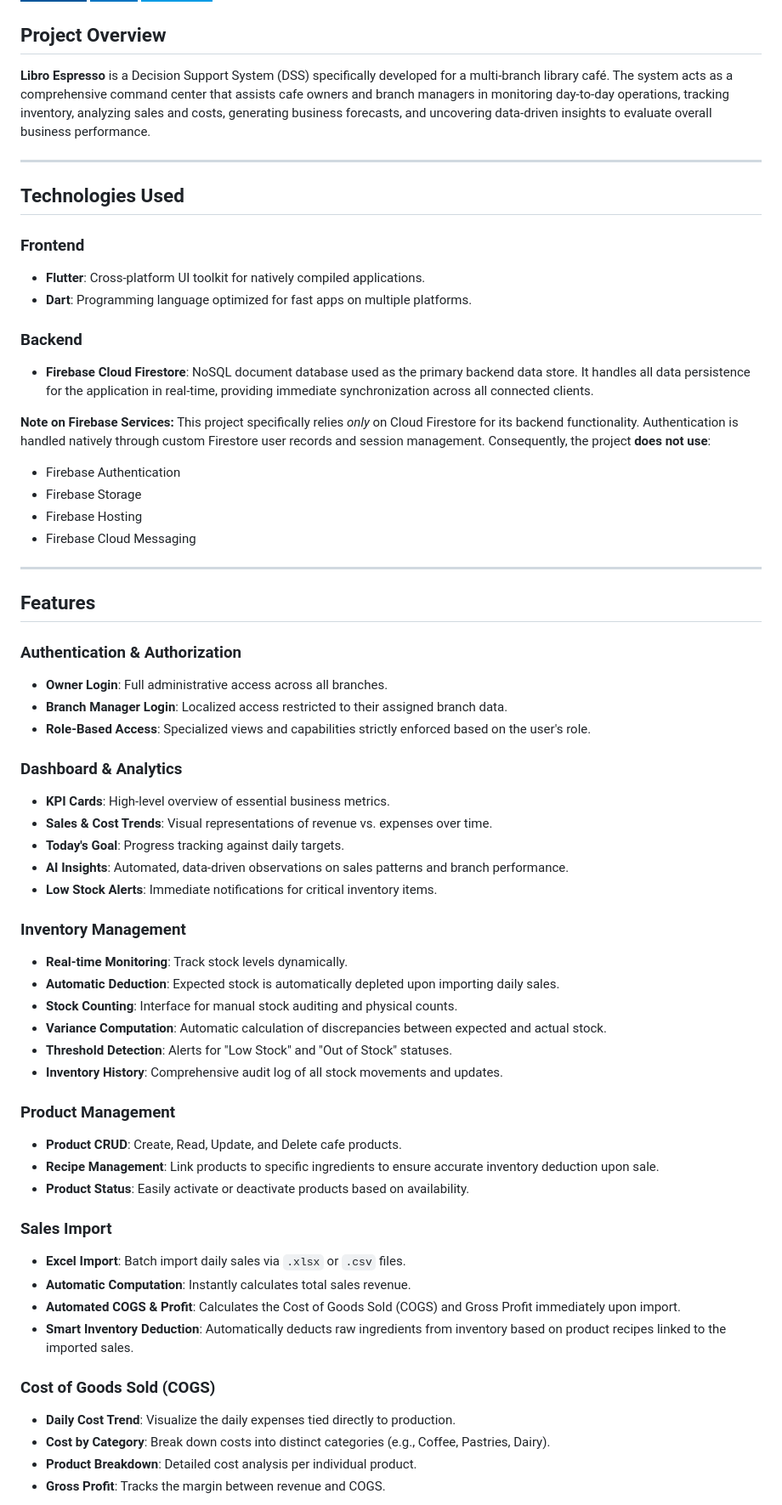
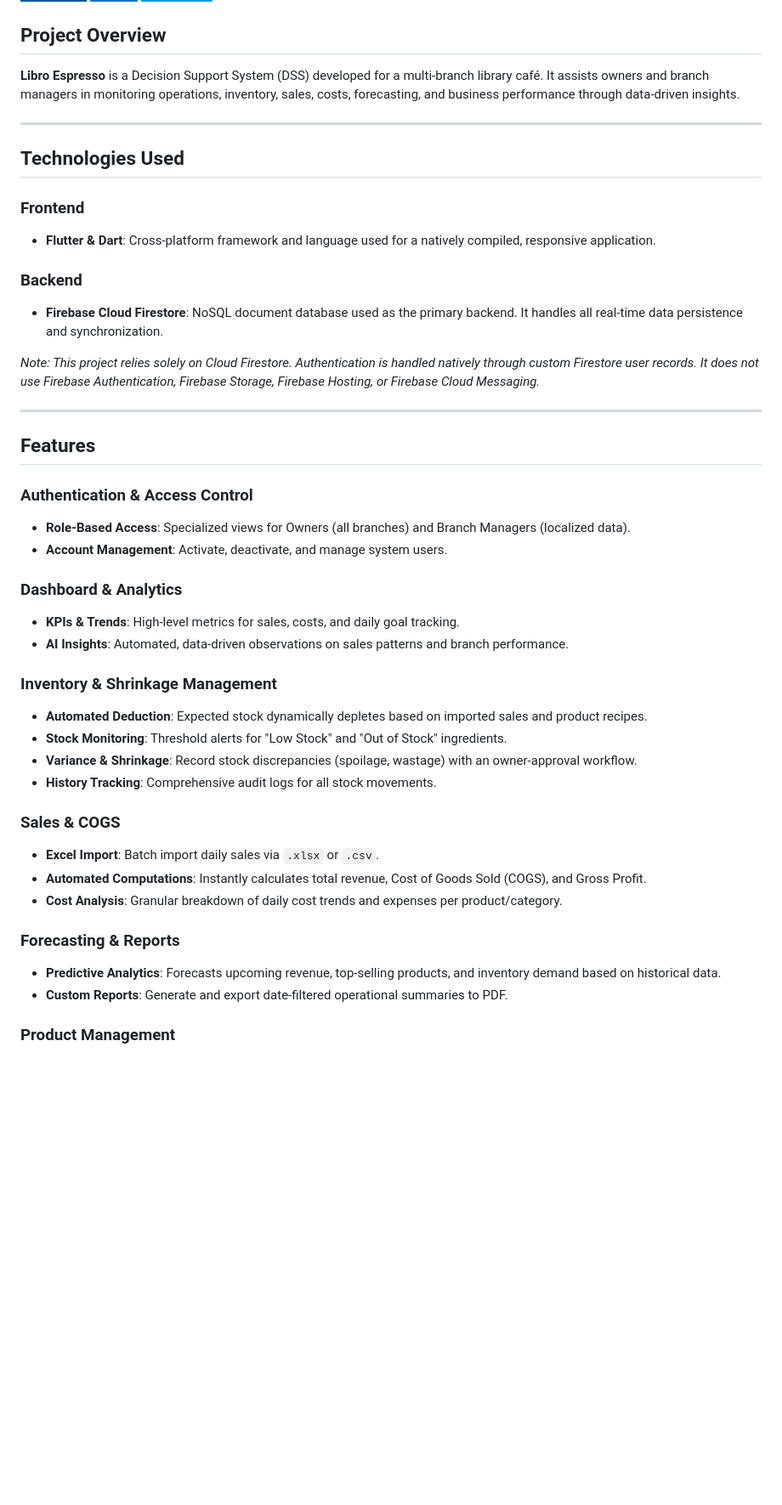
Before and after one commit to ajincx/Libro-Espresso-DSS, a Markdown page: README.md, the part around one of its changes. Shown at 85% size. Drawn GitHub-style; badges without logos; blank space fills up the shorter version.

```diff
--- a/README.md
+++ b/README.md
@@ -4,64 +4,45 @@
 
 ## Project Overview
 
-**Libro Espresso** is a Decision Support System (DSS) specifically developed for a multi-branch library café. The system acts as a comprehensive command center that assists cafe owners and branch managers in monitoring day-to-day operations, tracking inventory, analyzing sales and costs, generating business forecasts, and uncovering data-driven insights to evaluate overall business performance.
+**Libro Espresso** is a Decision Support System (DSS) developed for a multi-branch library café. It assists owners and branch managers in monitoring operations, inventory, sales, costs, forecasting, and business performance through data-driven insights.
 
 ---
 
 ## Technologies Used
 
 ### Frontend
-- **Flutter**: Cross-platform UI toolkit for natively compiled applications.
-- **Dart**: Programming language optimized for fast apps on multiple platforms.
+- **Flutter & Dart**: Cross-platform framework and language used for a natively compiled, responsive application.
 
 ### Backend
-- **Firebase Cloud Firestore**: NoSQL document database used as the primary backend data store. It handles all data persistence for the application in real-time, providing immediate synchronization across all connected clients.
+- **Firebase Cloud Firestore**: NoSQL document database used as the primary backend. It handles all real-time data persistence and synchronization.
 
-**Note on Firebase Services:**
-This project specifically relies *only* on Cloud Firestore for its backend functionality. Authentication is handled natively through custom Firestore user records and session management. Consequently, the project **does not use**:
-- Firebase Authentication
-- Firebase Storage
-- Firebase Hosting
-- Firebase Cloud Messaging
+*Note: This project relies solely on Cloud Firestore. Authentication is handled natively through custom Firestore user records. It does not use Firebase Authentication, Firebase Storage, Firebase Hosting, or Firebase Cloud Messaging.*
 
 ---
 
 ## Features
 
-### Authentication & Authorization
-* **Owner Login**: Full administrative access across all branches.
-* **Branch Manager Login**: Localized access restricted to their assigned branch data.
-* **Role-Based Access**: Specialized views and capabilities strictly enforced based on the user's role.
+### Authentication & Access Control
+- **Role-Based Access**: Specialized views for Owners (all branches) and Branch Managers (localized data).
+- **Account Management**: Activate, deactivate, and manage system users.
 
 ### Dashboard & Analytics
-* **KPI Cards**: High-level overview of essential business metrics.
-* **Sales & Cost Trends**: Visual representations of revenue vs. expenses over time.
-* **Today's Goal**: Progress tracking against daily targets.
-* **AI Insights**: Automated, data-driven observations on sales patterns and branch performance.
-* **Low Stock Alerts**: Immediate notifications for critical inventory items.
+- **KPIs & Trends**: High-level metrics for sales, costs, and daily goal tracking.
+- **AI Insights**: Automated, data-driven observations on sales patterns and branch performance.
 
-### Inventory Management
-* **Real-time Monitoring**: Track stock levels dynamically.
-* **Automatic Deduction**: Expected stock is automatically depleted upon importing daily sales.
-* **Stock Counting**: Interface for manual stock auditing and physical counts.
-* **Variance Computation**: Automatic calculation of discrepancies between expected and actual stock.
-* **Threshold Detection**: Alerts for "Low Stock" and "Out of Stock" statuses.
-* **Inventory History**: Comprehensive audit log of all stock movements and updates.
+### Inventory & Shrinkage Management
+- **Automated Deduction**: Expected stock dynamically depletes based on imported sales and product recipes.
+- **Stock Monitoring**: Threshold alerts for "Low Stock" and "Out of Stock" ingredients.
+- **Variance & Shrinkage**: Record stock discrepancies (spoilage, wastage) with an owner-approval workflow.
+- **History Tracking**: Comprehensive audit logs for all stock movements.
+
+### Sales & COGS
+- **Excel Import**: Batch import daily sales via `.xlsx` or `.csv`.
+- **Automated Computations**: Instantly calculates total revenue, Cost of Goods Sold (COGS), and Gross Profit.
+- **Cost Analysis**: Granular breakdown of daily cost trends and expenses per product/category.
+
+### Forecasting & Reports
+- **Predictive Analytics**: Forecasts upcoming revenue, top-selling products, and inventory demand based on historical data.
+- **Custom Reports**: Generate and export date-filtered operational summaries to PDF.
 
 ### Product Management
-* **Product CRUD**: Create, Read, Update, and Delete cafe products.
-* **Recipe Management**: Link products to specific ingredients to ensure accurate inventory deduction upon sale.
-* **Product Status**: Easily activate or deactivate products based on availability.
-
-### Sales Import
-* **Excel Import**: Batch import daily sales via `.xlsx` or `.csv` files.
-* **Automatic Computation**: Instantly calculates total sales revenue.
-* **Automated COGS & Profit**: Calculates the Cost of Goods Sold (COGS) and Gross Profit immediately upon import.
-* **Smart Inventory Deduction**: Automatically deducts raw ingredients from inventory based on product recipes linked to the imported sales.
-
-### Cost of Goods Sold (COGS)
-* **Daily Cost Trend**: Visualize the daily expenses tied directly to production.
-* **Cost by Category**: Break down costs into distinct categories (e.g., Coffee, Pastries, Dairy).
-* **Product Breakdown**: Detailed cost analysis per individual product.
-* **Gross Profit**: Tracks the margin between revenue and COGS.
-
```
Also changed, not shown: other parts of README.md (+32 -84 lines).
